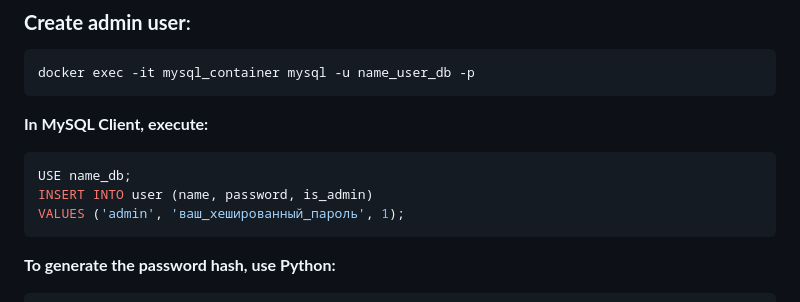
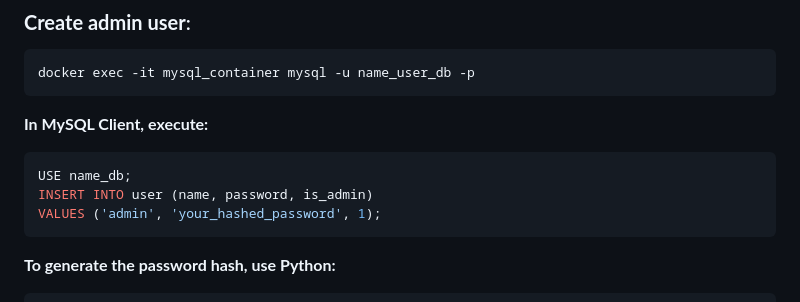
Before and after one commit to KarasevMaksim/OnlineShopTomato-FreelanceOrder1-, a Markdown page: README.md, the part around the change. Drawn GitHub-style.

````diff
--- a/README.md
+++ b/README.md
@@ -100,7 +100,7 @@ Both services are configured to operate on the same network and have dependencie
    ```sql
    USE name_db;
    INSERT INTO user (name, password, is_admin)
-   VALUES ('admin', 'ваш_хешированный_пароль', 1);
+   VALUES ('admin', 'your_hashed_password', 1);
    ```
 
    **To generate the password hash, use Python:**
````
